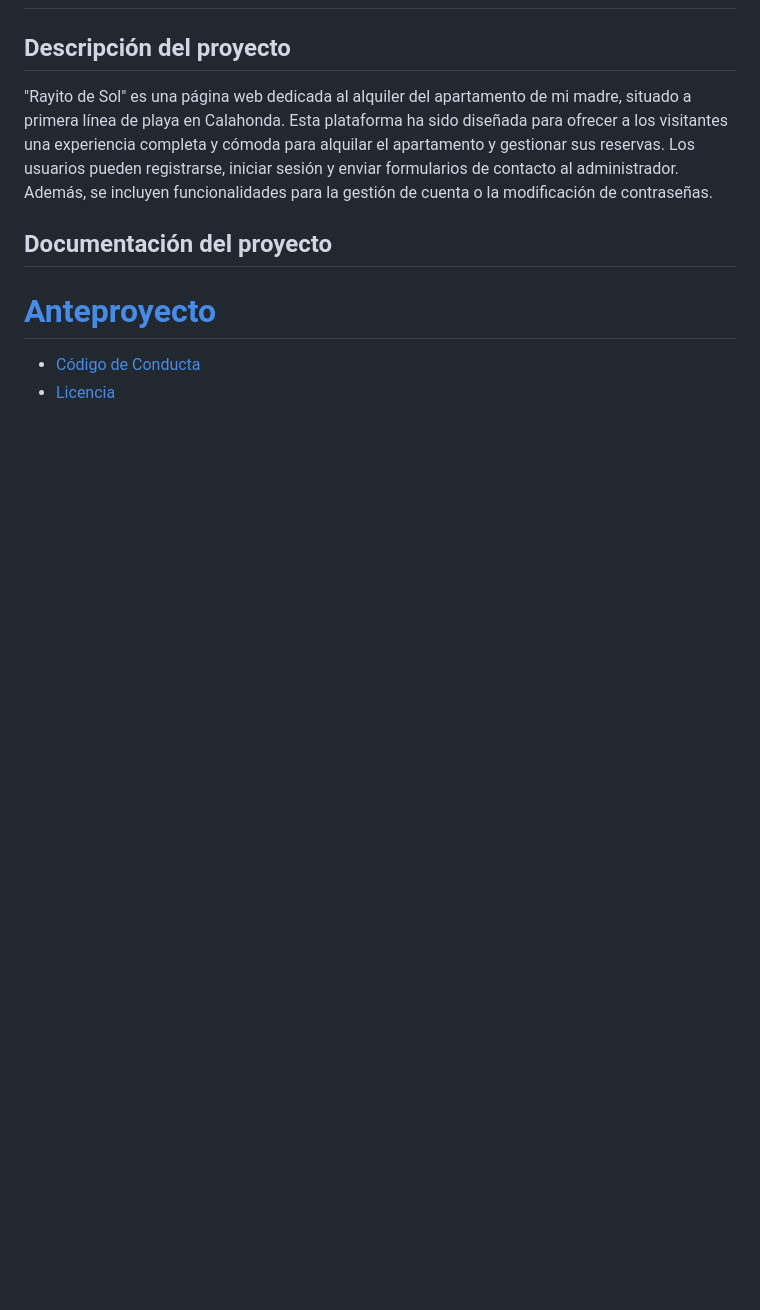
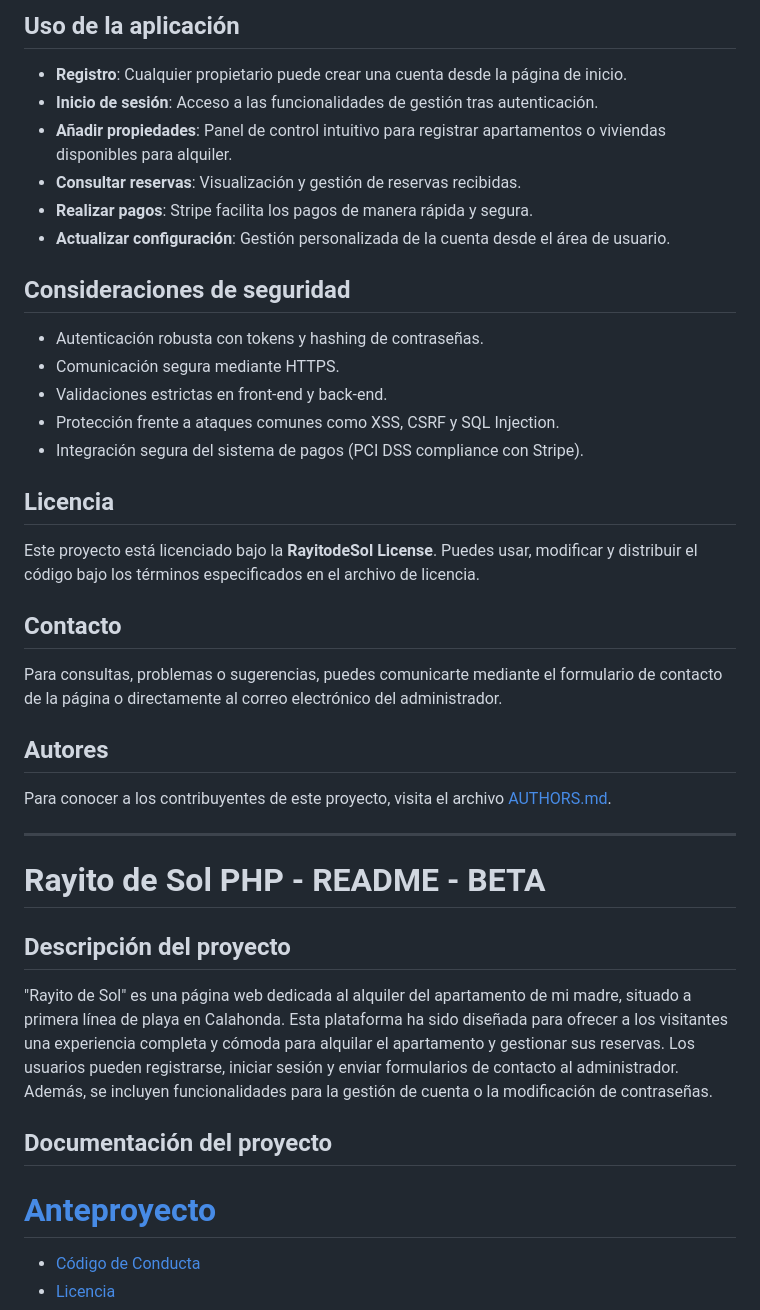
Before and after one commit to Kazuma275/Rayito-de-Sol, a Markdown page: README.md, the part around one of its changes. Drawn GitHub-style; blank space fills up the shorter version.

```diff
--- a/README.md
+++ b/README.md
@@ -2,3 +62,33 @@
+## Uso de la aplicación
+
+- **Registro**: Cualquier propietario puede crear una cuenta desde la página de inicio.
+- **Inicio de sesión**: Acceso a las funcionalidades de gestión tras autenticación.
+- **Añadir propiedades**: Panel de control intuitivo para registrar apartamentos o viviendas disponibles para alquiler.
+- **Consultar reservas**: Visualización y gestión de reservas recibidas.
+- **Realizar pagos**: Stripe facilita los pagos de manera rápida y segura.
+- **Actualizar configuración**: Gestión personalizada de la cuenta desde el área de usuario.
+
+## Consideraciones de seguridad
+
+- Autenticación robusta con tokens y hashing de contraseñas.
+- Comunicación segura mediante HTTPS.
+- Validaciones estrictas en front-end y back-end.
+- Protección frente a ataques comunes como XSS, CSRF y SQL Injection.
+- Integración segura del sistema de pagos (PCI DSS compliance con Stripe).
+
+## Licencia
+Este proyecto está licenciado bajo la **RayitodeSol License**. Puedes usar, modificar y distribuir el código bajo los términos especificados en el archivo de licencia.
+
+## Contacto
+Para consultas, problemas o sugerencias, puedes comunicarte mediante el formulario de contacto de la página o directamente al correo electrónico del administrador.
+
+## Autores
+Para conocer a los contribuyentes de este proyecto, visita el archivo [AUTHORS.md](./AUTHORS.md).
+
+--------------------------------------------------------------------------------------------------
+
+
+# Rayito de Sol PHP - README - BETA
 
 ## Descripción del proyecto
 "Rayito de Sol" es una página web dedicada al alquiler del apartamento de mi madre, situado a primera línea de playa en Calahonda. Esta plataforma ha sido diseñada para ofrecer a los visitantes una experiencia completa y cómoda para alquilar el apartamento y gestionar sus reservas. Los usuarios pueden registrarse, iniciar sesión y enviar formularios de contacto al administrador. Además, se incluyen funcionalidades para la gestión de cuenta o la modificación de contraseñas.
```
Also changed, not shown: other parts of README.md (+61 -3 lines).
